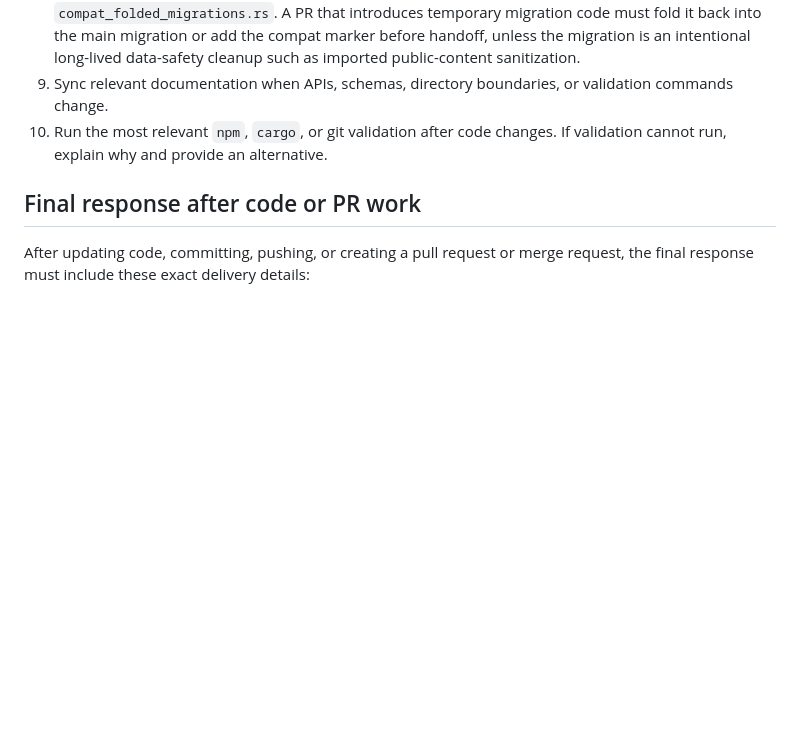
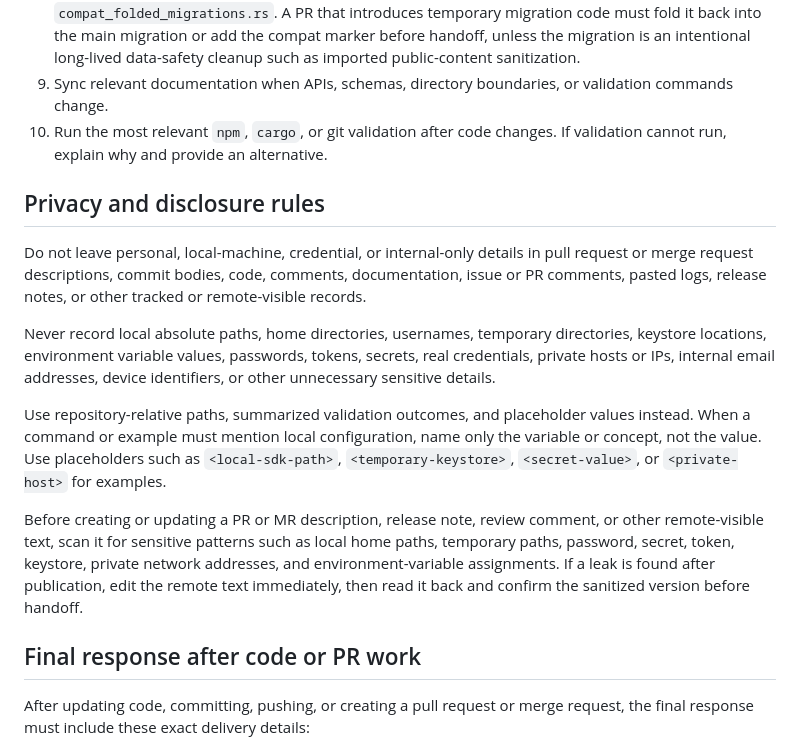
Before and after one commit to rustella/StellarTrail, a Markdown page: .agent/AGENTS.md, the part around the change. Drawn GitHub-style; blank space fills up the shorter version.

Commit message:
chore(agent): prevent local detail leaks

```diff
--- a/.agent/AGENTS.md
+++ b/.agent/AGENTS.md
@@ -43,6 +43,31 @@ Do not expand the product into real-time navigation, social networking, e-commer
 9. Sync relevant documentation when APIs, schemas, directory boundaries, or validation commands change.
 10. Run the most relevant `npm`, `cargo`, or git validation after code changes. If validation cannot run, explain why and provide an alternative.
 
+## Privacy and disclosure rules
+
+Do not leave personal, local-machine, credential, or internal-only details in
+pull request or merge request descriptions, commit bodies, code, comments,
+documentation, issue or PR comments, pasted logs, release notes, or other
+tracked or remote-visible records.
+
+Never record local absolute paths, home directories, usernames, temporary
+directories, keystore locations, environment variable values, passwords,
+tokens, secrets, real credentials, private hosts or IPs, internal email
+addresses, device identifiers, or other unnecessary sensitive details.
+
+Use repository-relative paths, summarized validation outcomes, and placeholder
+values instead. When a command or example must mention local configuration, name
+only the variable or concept, not the value. Use placeholders such as
+`<local-sdk-path>`, `<temporary-keystore>`, `<secret-value>`, or
+`<private-host>` for examples.
+
+Before creating or updating a PR or MR description, release note, review
+comment, or other remote-visible text, scan it for sensitive patterns such as
+local home paths, temporary paths, password, secret, token, keystore, private
+network addresses, and environment-variable assignments. If a leak is found
+after publication, edit the remote text immediately, then read it back and
+confirm the sanitized version before handoff.
+
 ## Final response after code or PR work
 
 After updating code, committing, pushing, or creating a pull request or merge
```
